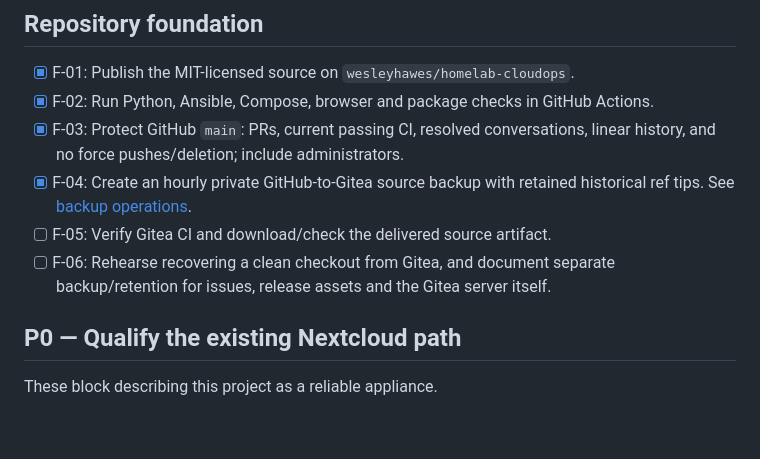
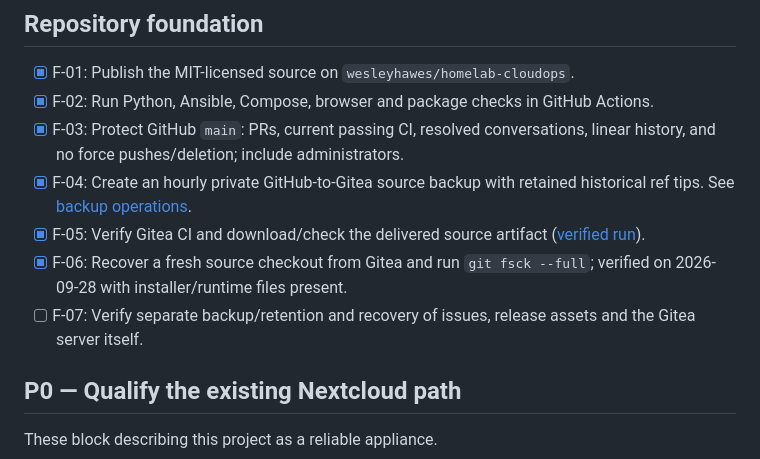
Before and after one commit to wesleyhawes/homelab-cloudops, a Markdown page: PRIORITIES.md, the part around the change. GitHub-like rendering; blank space fills up the shorter version.

```diff
--- a/PRIORITIES.md
+++ b/PRIORITIES.md
@@ -16,9 +16,12 @@ in [ACCEPTANCE.md](docs/ACCEPTANCE.md) and [ROADMAP.md](docs/ROADMAP.md).
 - [x] F-04: Create an hourly private GitHub-to-Gitea source backup with retained
   historical ref tips. See
   [backup operations](docs/GITEA.md).
-- [ ] F-05: Verify Gitea CI and download/check the delivered source artifact.
-- [ ] F-06: Rehearse recovering a clean checkout from Gitea, and document separate
-  backup/retention for issues, release assets and the Gitea server itself.
+- [x] F-05: Verify Gitea CI and download/check the delivered source artifact
+  ([verified run](https://gitea.dataprofusion.com/machine-rocinante-codex/github-wesleyhawes--homelab-cloudops/actions/runs/3)).
+- [x] F-06: Recover a fresh source checkout from Gitea and run `git fsck --full`;
+  verified on 2026-09-28 with installer/runtime files present.
+- [ ] F-07: Verify separate backup/retention and recovery of issues, release
+  assets and the Gitea server itself.
 
 ## P0 — Qualify the existing Nextcloud path
 
```
Also changed, not shown: docs/GITEA.md (+6 -0 lines).
